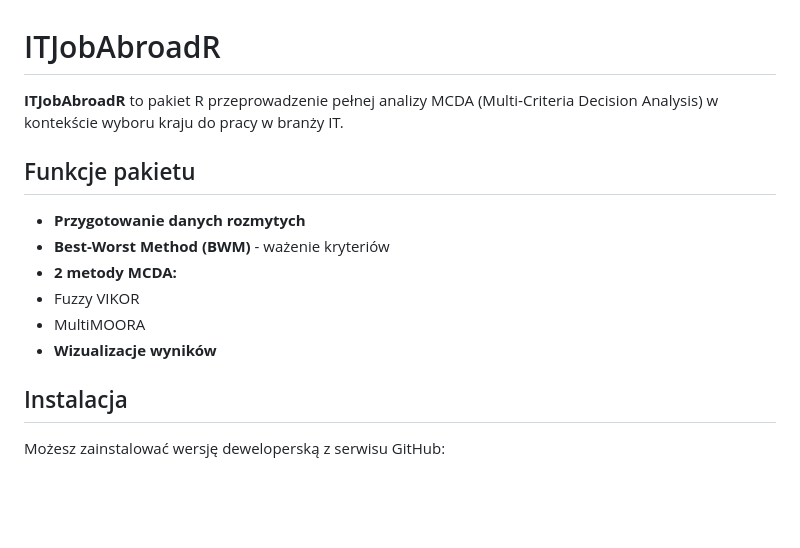
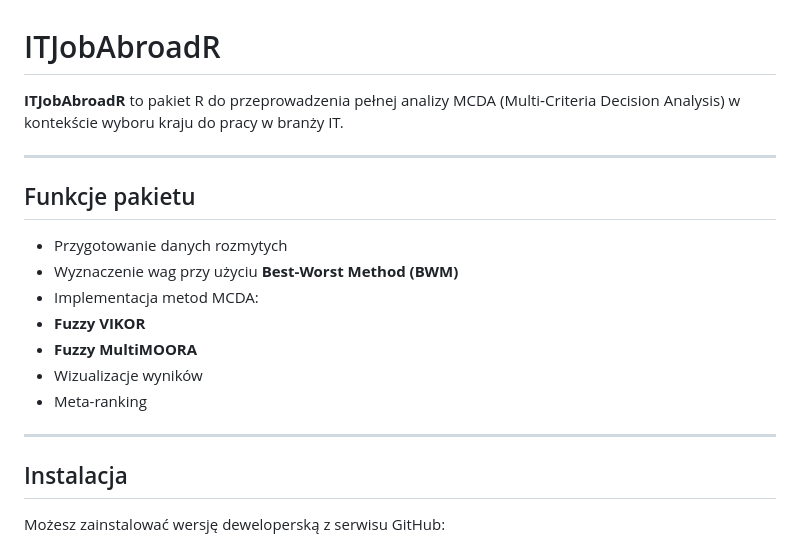
Before and after one commit to ominell/ITJobAbroadR, a Markdown page: README.md, the part around the change. GitHub-like rendering; blank space fills up the shorter version.

Commit message:
poprawki

```diff
--- a/README.md
+++ b/README.md
@@ -5,18 +5,23 @@
 
 <!-- badges: end -->
 
-**ITJobAbroadR** to pakiet R przeprowadzenie pełnej analizy MCDA
+**ITJobAbroadR** to pakiet R do przeprowadzenia pełnej analizy MCDA
 (Multi‑Criteria Decision Analysis) w kontekście wyboru kraju do pracy w
 branży IT.
 
+------------------------------------------------------------------------
+
 ## Funkcje pakietu
 
-- **Przygotowanie danych rozmytych**
-- **Best-Worst Method (BWM)** - ważenie kryteriów
-- **2 metody MCDA:**
-- Fuzzy VIKOR
-- MultiMOORA
-- **Wizualizacje wyników**
+- Przygotowanie danych rozmytych
+- Wyznaczenie wag przy użyciu **Best-Worst Method (BWM)**
+- Implementacja metod MCDA:
+- **Fuzzy VIKOR**
+- **Fuzzy MultiMOORA**
+- Wizualizacje wyników
+- Meta-ranking
+
+------------------------------------------------------------------------
 
 ## Instalacja
 
```
Also changed, not shown: man/figures/README-example-1.png, 13 other files.
